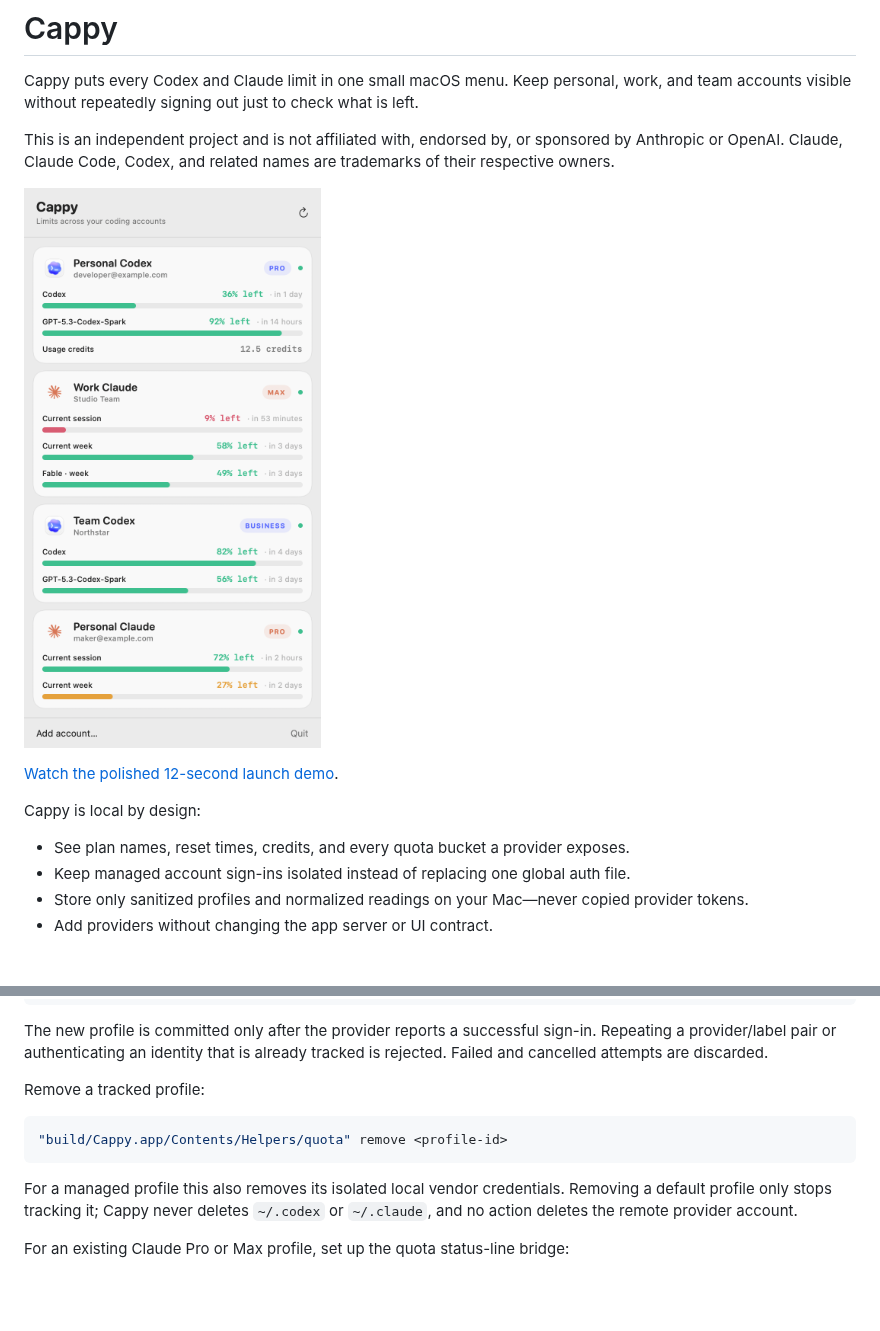
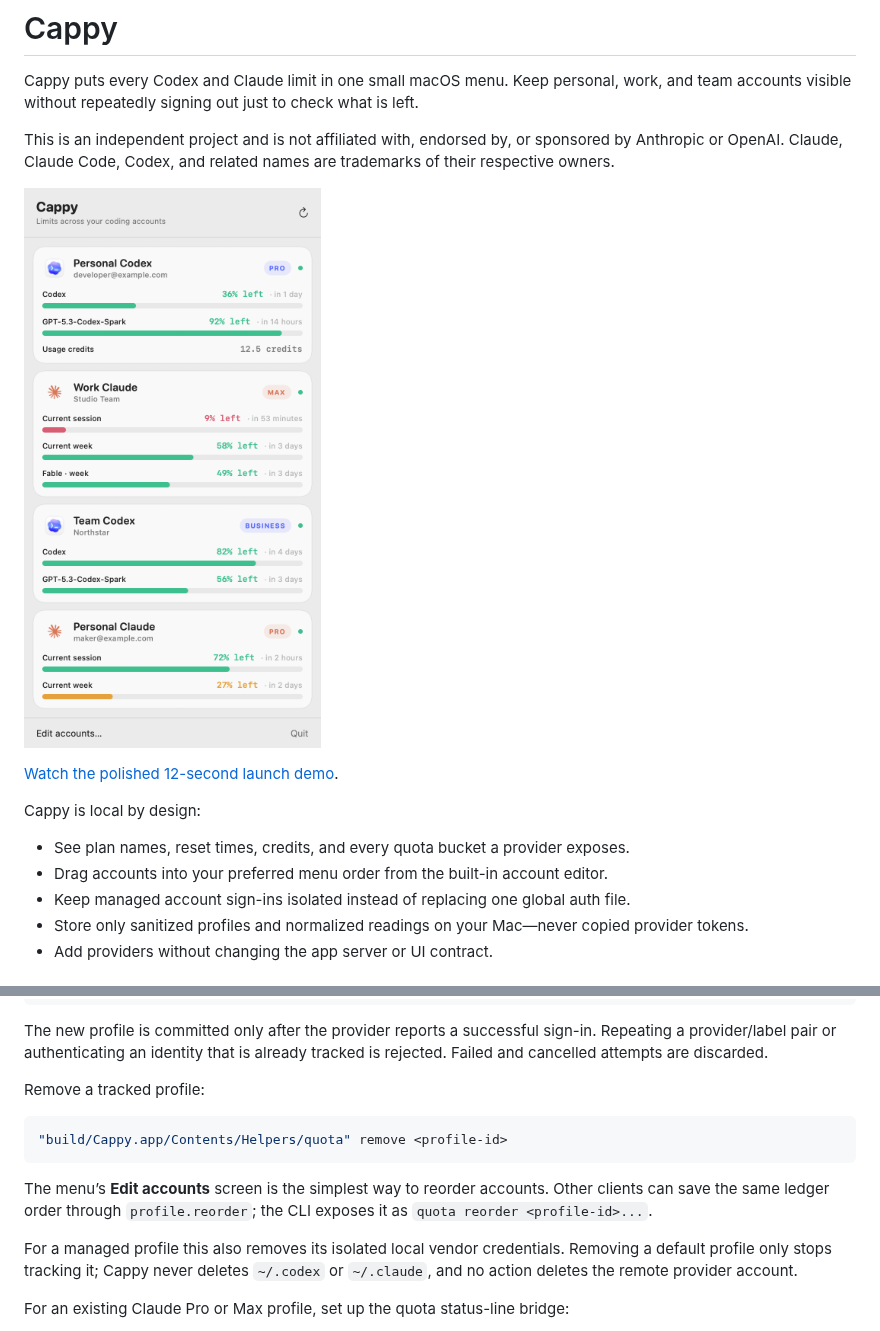
Before and after one commit to joetam/cappy, a Markdown page: README.md, 2 parts joined by grey strips. Rendered like a GitHub page; pictures changed too: docs/preview.png; blank space fills up the shorter version.

Commit message:
Add native account ordering flow

````diff
--- a/README.md
+++ b/README.md
@@ -11,6 +11,7 @@ This is an independent project and is not affiliated with, endorsed by, or spons
 Cappy is local by design:
 
 - See plan names, reset times, credits, and every quota bucket a provider exposes.
+- Drag accounts into your preferred menu order from the built-in account editor.
 - Keep managed account sign-ins isolated instead of replacing one global auth file.
 - Store only sanitized profiles and normalized readings on your Mac—never copied provider tokens.
 - Add providers without changing the app server or UI contract.
@@ -91,6 +92,8 @@ Remove a tracked profile:
 "build/Cappy.app/Contents/Helpers/quota" remove <profile-id>
 ```
 
+The menu’s **Edit accounts** screen is the simplest way to reorder accounts. Other clients can save the same ledger order through `profile.reorder`; the CLI exposes it as `quota reorder <profile-id>...`.
+
 For a managed profile this also removes its isolated local vendor credentials. Removing a default profile only stops tracking it; Cappy never deletes `~/.codex` or `~/.claude`, and no action deletes the remote provider account.
 
 For an existing Claude Pro or Max profile, set up the quota status-line bridge:
````
Also changed, not shown: ARCHITECTURE.md (+2 -1 lines), 8 other files.
